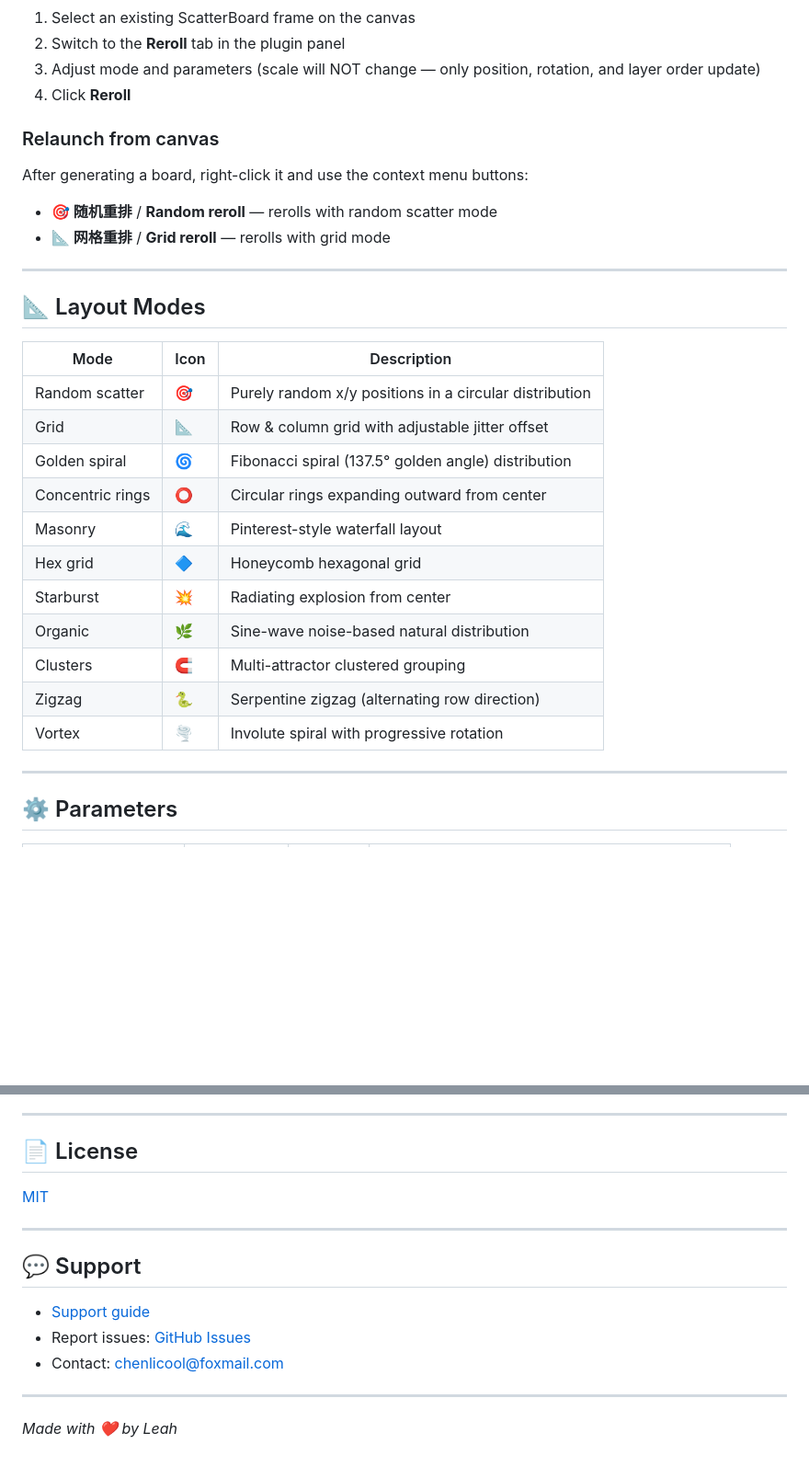
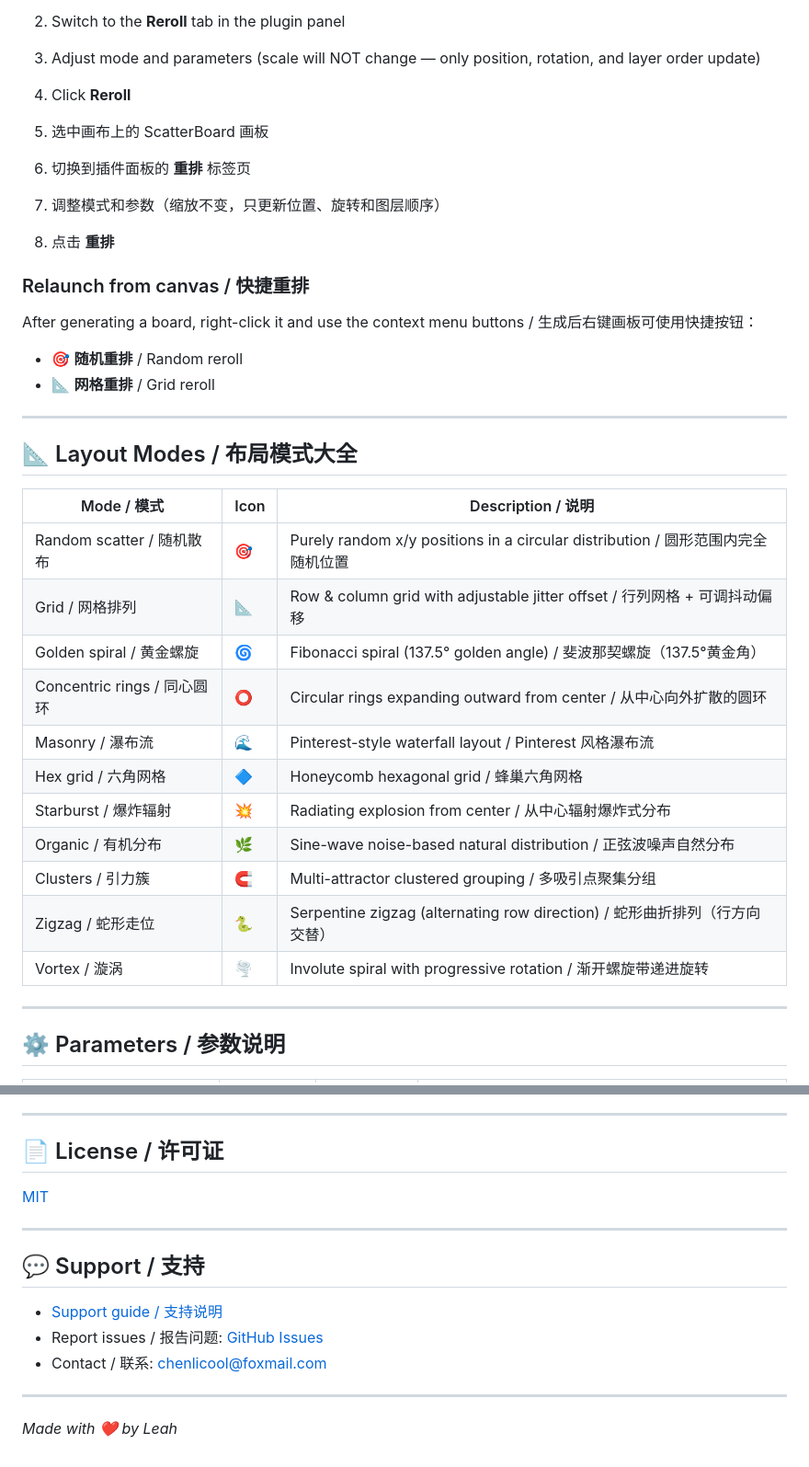
Before and after one commit to chenlicool/magicbits, a Markdown page: README.md, 2 parts joined by grey strips. Shown at 92% size. Rendered like a GitHub page; blank space fills up the shorter version.

```diff
--- a/README.md
+++ b/README.md
@@ -62,31 +77,37 @@ Then in Figma Desktop:
 3. Adjust mode and parameters (scale will NOT change — only position, rotation, and layer order update)
 4. Click **Reroll**
 
-### Relaunch from canvas
+1. 选中画布上的 ScatterBoard 画板
+2. 切换到插件面板的 **重排** 标签页
+3. 调整模式和参数（缩放不变，只更新位置、旋转和图层顺序）
+4. 点击 **重排**
 
-After generating a board, right-click it and use the context menu buttons:
-- **🎯 随机重排** / **Random reroll** — rerolls with random scatter mode
-- **📐 网格重排** / **Grid reroll** — rerolls with grid mode
+### Relaunch from canvas / 快捷重排
+
+After generating a board, right-click it and use the context menu buttons / 生成后右键画板可使用快捷按钮：
+
+- 🎯 **随机重排** / Random reroll
+- 📐 **网格重排** / Grid reroll
 
 ---
 
-## 📐 Layout Modes
+## 📐 Layout Modes / 布局模式大全
 
-| Mode | Icon | Description |
-|------|------|-------------|
-| Random scatter | 🎯 | Purely random x/y positions in a circular distribution |
-| Grid | 📐 | Row & column grid with adjustable jitter offset |
-| Golden spiral | 🌀 | Fibonacci spiral (137.5° golden angle) distribution |
-| Concentric rings | ⭕ | Circular rings expanding outward from center |
-| Masonry | 🌊 | Pinterest-style waterfall layout |
-| Hex grid | 🔷 | Honeycomb hexagonal grid |
-| Starburst | 💥 | Radiating explosion from center |
-| Organic | 🌿 | Sine-wave noise-based natural distribution |
-| Clusters | 🧲 | Multi-attractor clustered grouping |
-| Zigzag | 🐍 | Serpentine zigzag (alternating row direction) |
-| Vortex | 🌪️ | Involute spiral with progressive rotation |
+| Mode / 模式 | Icon | Description / 说明 |
+|-------------|------|--------------------|
+| Random scatter / 随机散布 | 🎯 | Purely random x/y positions in a circular distribution / 圆形范围内完全随机位置 |
+| Grid / 网格排列 | 📐 | Row & column grid with adjustable jitter offset / 行列网格 + 可调抖动偏移 |
+| Golden spiral / 黄金螺旋 | 🌀 | Fibonacci spiral (137.5° golden angle) / 斐波那契螺旋（137.5°黄金角） |
+| Concentric rings / 同心圆环 | ⭕ | Circular rings expanding outward from center / 从中心向外扩散的圆环 |
+| Masonry / 瀑布流 | 🌊 | Pinterest-style waterfall layout / Pinterest 风格瀑布流 |
+| Hex grid / 六角网格 | 🔷 | Honeycomb hexagonal grid / 蜂巢六角网格 |
+| Starburst / 爆炸辐射 | 💥 | Radiating explosion from center / 从中心辐射爆炸式分布 |
+| Organic / 有机分布 | 🌿 | Sine-wave noise-based natural distribution / 正弦波噪声自然分布 |
+| Clusters / 引力簇 | 🧲 | Multi-attractor clustered grouping / 多吸引点聚集分组 |
+| Zigzag / 蛇形走位 | 🐍 | Serpentine zigzag (alternating row direction) / 蛇形曲折排列（行方向交替） |
+| Vortex / 漩涡 | 🌪️ | Involute spiral with progressive rotation / 渐开螺旋带递进旋转 |
 
 ---
 
-## ⚙️ Parameters
+## ⚙️ Parameters / 参数说明
 
@@ -156,17 +181,17 @@ MagicBits **does not** collect, store, or transmit any data. It runs entirely in
 
 ---
 
-## 📄 License
+## 📄 License / 许可证
 
 [MIT](./LICENSE)
 
 ---
 
-## 💬 Support
+## 💬 Support / 支持
 
-- [Support guide](./publishing/support.md)
-- Report issues: [GitHub Issues](https://github.com/chenlicool/magicbits/issues)
-- Contact: chenlicool@foxmail.com
+- [Support guide / 支持说明](./publishing/support.md)
+- Report issues / 报告问题: [GitHub Issues](https://github.com/chenlicool/magicbits/issues)
+- Contact / 联系: chenlicool@foxmail.com
 
 ---
 
```
Also changed, not shown: other parts of README.md (+67 -48 lines).
